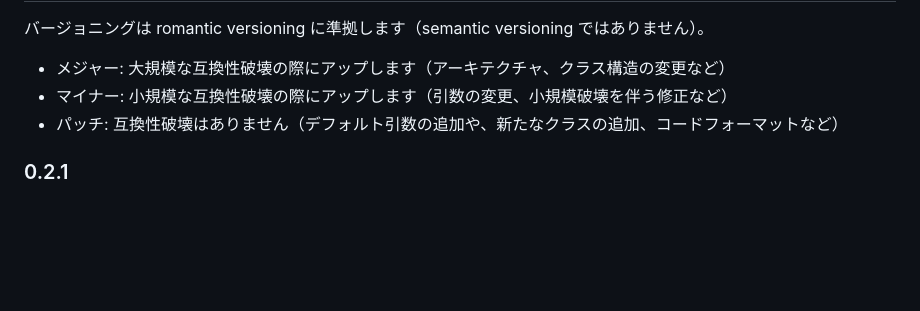
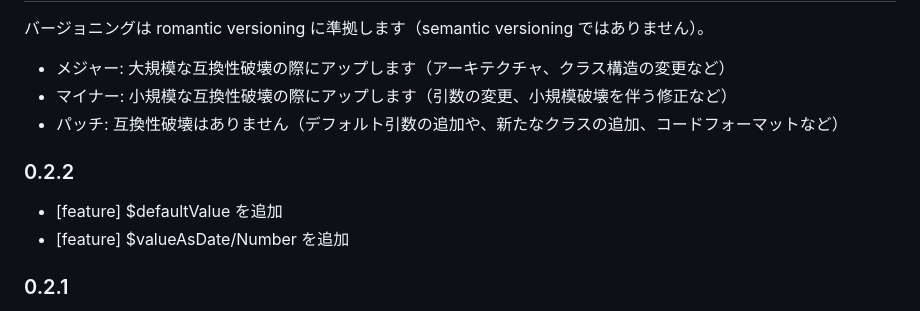
Before and after one commit to arima-ryunosuke/js-kQuery, a Markdown page: README.md, the part around the change. Drawn GitHub-style; blank space fills up the shorter version.

```diff
--- a/README.md
+++ b/README.md
@@ -558,6 +558,11 @@ MIT
 - マイナー: 小規模な互換性破壊の際にアップします（引数の変更、小規模破壊を伴う修正など）
 - パッチ: 互換性破壊はありません（デフォルト引数の追加や、新たなクラスの追加、コードフォーマットなど）
 
+### 0.2.2
+
+- [feature] $defaultValue を追加
+- [feature] $valueAsDate/Number を追加
+
 ### 0.2.1
 
 - [feature] $on の signal 対応
```
